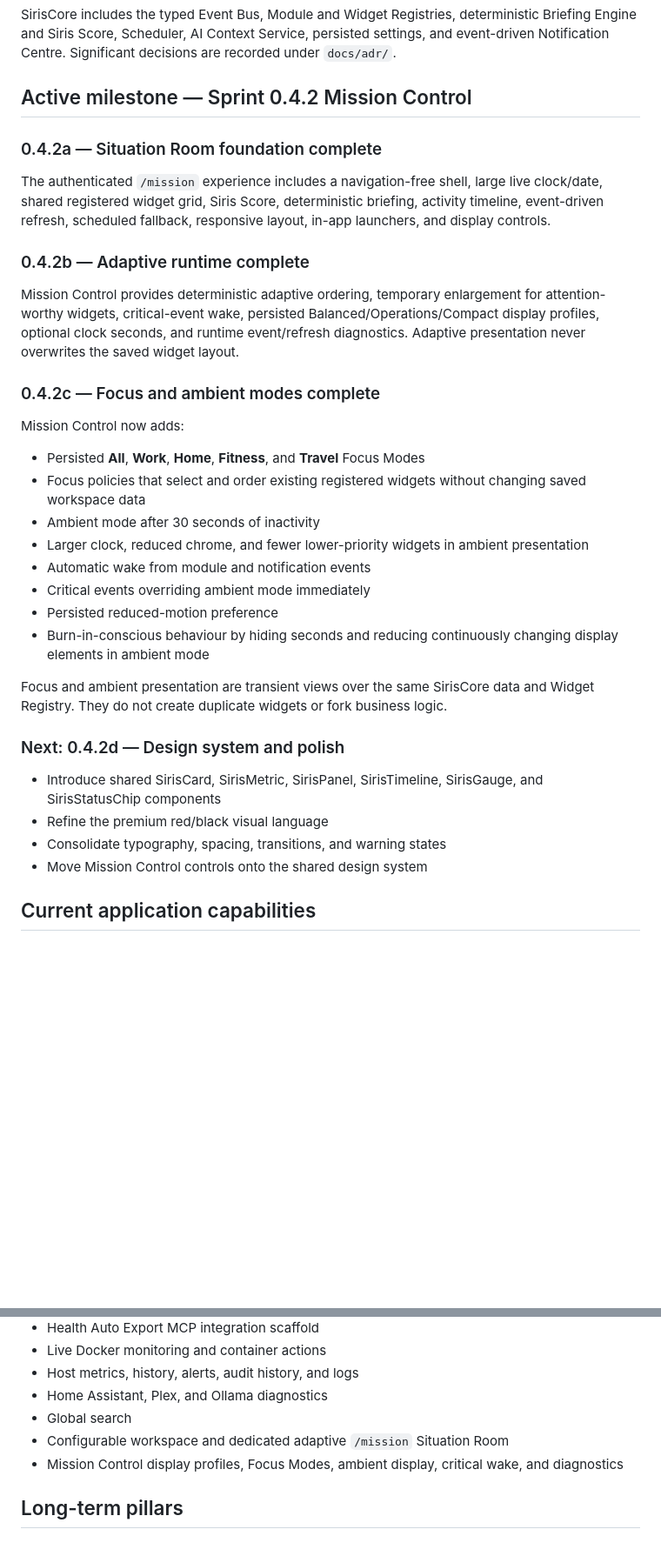
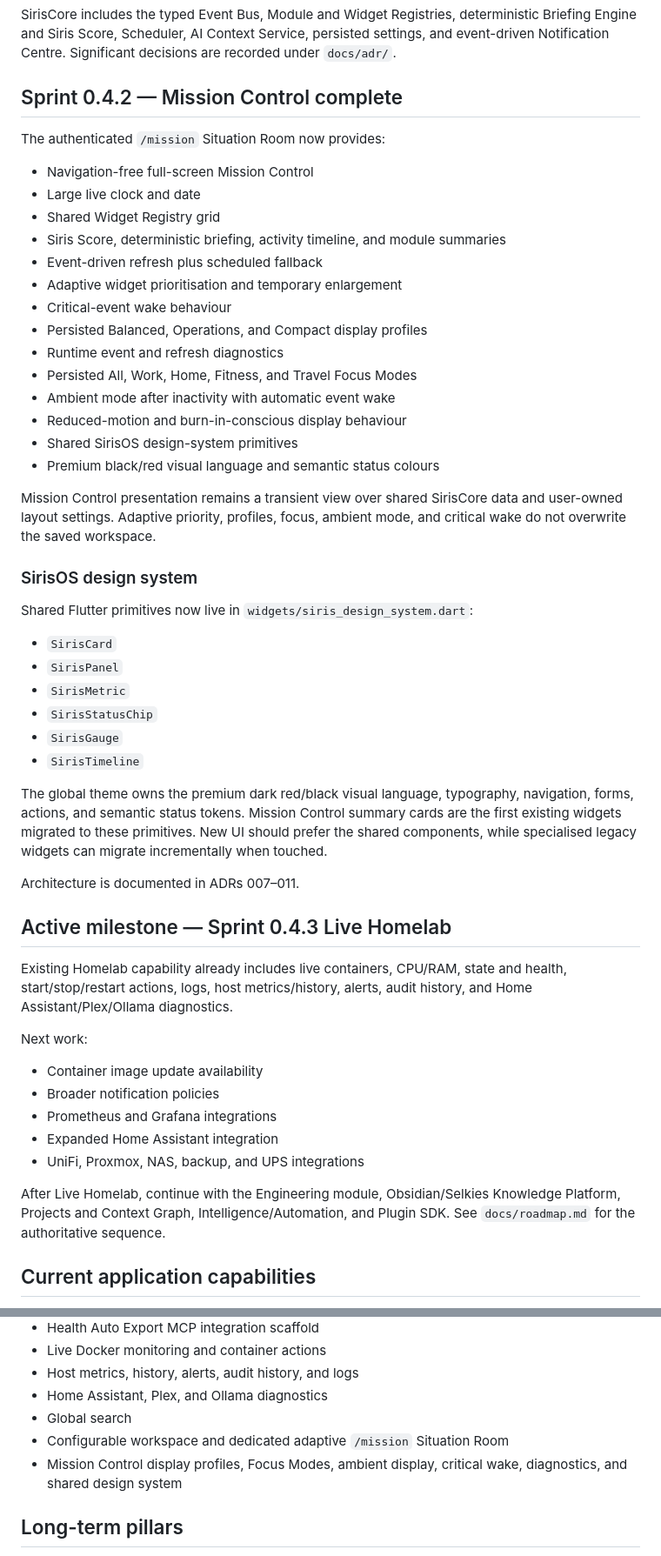
Before and after one commit to bradmairs/SirisOS, a Markdown page: README.md, 2 parts joined by grey strips. Shown at 87% size. Drawn GitHub-style; blank space fills up the shorter version.

Commit message:
Update README for completed Mission Control design sprint

```diff
--- a/README.md
+++ b/README.md
@@ -38,37 +38,55 @@ make up
 
 SirisCore includes the typed Event Bus, Module and Widget Registries, deterministic Briefing Engine and Siris Score, Scheduler, AI Context Service, persisted settings, and event-driven Notification Centre. Significant decisions are recorded under `docs/adr/`.
 
-## Active milestone — Sprint 0.4.2 Mission Control
+## Sprint 0.4.2 — Mission Control complete
 
-### 0.4.2a — Situation Room foundation complete
+The authenticated `/mission` Situation Room now provides:
 
-The authenticated `/mission` experience includes a navigation-free shell, large live clock/date, shared registered widget grid, Siris Score, deterministic briefing, activity timeline, event-driven refresh, scheduled fallback, responsive layout, in-app launchers, and display controls.
+- Navigation-free full-screen Mission Control
+- Large live clock and date
+- Shared Widget Registry grid
+- Siris Score, deterministic briefing, activity timeline, and module summaries
+- Event-driven refresh plus scheduled fallback
+- Adaptive widget prioritisation and temporary enlargement
+- Critical-event wake behaviour
+- Persisted Balanced, Operations, and Compact display profiles
+- Runtime event and refresh diagnostics
+- Persisted All, Work, Home, Fitness, and Travel Focus Modes
+- Ambient mode after inactivity with automatic event wake
+- Reduced-motion and burn-in-conscious display behaviour
+- Shared SirisOS design-system primitives
+- Premium black/red visual language and semantic status colours
 
-### 0.4.2b — Adaptive runtime complete
+Mission Control presentation remains a transient view over shared SirisCore data and user-owned layout settings. Adaptive priority, profiles, focus, ambient mode, and critical wake do not overwrite the saved workspace.
 
-Mission Control provides deterministic adaptive ordering, temporary enlargement for attention-worthy widgets, critical-event wake, persisted Balanced/Operations/Compact display profiles, optional clock seconds, and runtime event/refresh diagnostics. Adaptive presentation never overwrites the saved widget layout.
+### SirisOS design system
 
-### 0.4.2c — Focus and ambient modes complete
+Shared Flutter primitives now live in `widgets/siris_design_system.dart`:
 
-Mission Control now adds:
+- `SirisCard`
+- `SirisPanel`
+- `SirisMetric`
+- `SirisStatusChip`
+- `SirisGauge`
+- `SirisTimeline`
 
-- Persisted **All**, **Work**, **Home**, **Fitness**, and **Travel** Focus Modes
-- Focus policies that select and order existing registered widgets without changing saved workspace data
-- Ambient mode after 30 seconds of inactivity
-- Larger clock, reduced chrome, and fewer lower-priority widgets in ambient presentation
-- Automatic wake from module and notification events
-- Critical events overriding ambient mode immediately
-- Persisted reduced-motion preference
-- Burn-in-conscious behaviour by hiding seconds and reducing continuously changing display elements in ambient mode
+The global theme owns the premium dark red/black visual language, typography, navigation, forms, actions, and semantic status tokens. Mission Control summary cards are the first existing widgets migrated to these primitives. New UI should prefer the shared components, while specialised legacy widgets can migrate incrementally when touched.
 
-Focus and ambient presentation are transient views over the same SirisCore data and Widget Registry. They do not create duplicate widgets or fork business logic.
+Architecture is documented in ADRs 007–011.
 
-### Next: 0.4.2d — Design system and polish
+## Active milestone — Sprint 0.4.3 Live Homelab
 
-- Introduce shared SirisCard, SirisMetric, SirisPanel, SirisTimeline, SirisGauge, and SirisStatusChip components
-- Refine the premium red/black visual language
-- Consolidate typography, spacing, transitions, and warning states
-- Move Mission Control controls onto the shared design system
+Existing Homelab capability already includes live containers, CPU/RAM, state and health, start/stop/restart actions, logs, host metrics/history, alerts, audit history, and Home Assistant/Plex/Ollama diagnostics.
+
+Next work:
+
+- Container image update availability
+- Broader notification policies
+- Prometheus and Grafana integrations
+- Expanded Home Assistant integration
+- UniFi, Proxmox, NAS, backup, and UPS integrations
+
+After Live Homelab, continue with the Engineering module, Obsidian/Selkies Knowledge Platform, Projects and Context Graph, Intelligence/Automation, and Plugin SDK. See `docs/roadmap.md` for the authoritative sequence.
 
 ## Current application capabilities
 
@@ -83,7 +101,7 @@ Focus and ambient presentation are transient views over the same SirisCore data
 - Home Assistant, Plex, and Ollama diagnostics
 - Global search
 - Configurable workspace and dedicated adaptive `/mission` Situation Room
-- Mission Control display profiles, Focus Modes, ambient display, critical wake, and diagnostics
+- Mission Control display profiles, Focus Modes, ambient display, critical wake, diagnostics, and shared design system
 
 ## Long-term pillars
 
```
Also changed, not shown: other parts of README.md (+1 -0 lines).
